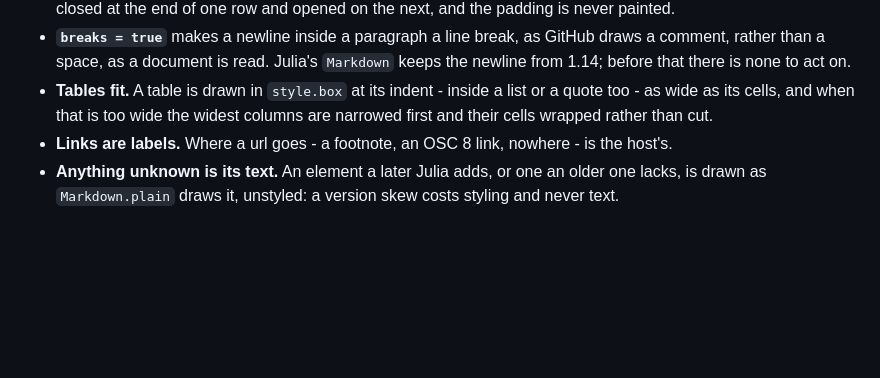
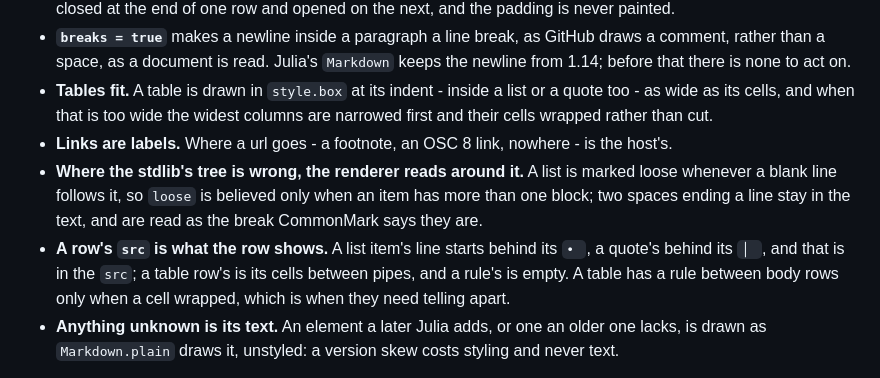
Before and after one commit to vtjnash/TermInput.jl, a Markdown page: README.md, the part around the change. Rendered like a GitHub page; blank space fills up the shorter version.

```diff
--- a/README.md
+++ b/README.md
@@ -187,6 +187,15 @@ rs[i].first    # whether this row starts that line
   columns are narrowed first and their cells wrapped rather than cut.
 * **Links are labels.** Where a url goes - a footnote, an OSC 8 link, nowhere -
   is the host's.
+* **Where the stdlib's tree is wrong, the renderer reads around it.** A list
+  is marked loose whenever a blank line follows it, so `loose` is believed
+  only when an item has more than one block; two spaces ending a line stay in
+  the text, and are read as the break CommonMark says they are.
+* **A row's `src` is what the row shows.** A list item's line starts behind
+  its `• `, a quote's behind its `│ `, and that is in the `src`; a table row's
+  is its cells between pipes, and a rule's is empty. A table has a rule
+  between body rows only when a cell wrapped, which is when they need telling
+  apart.
 * **Anything unknown is its text.** An element a later Julia adds, or one an
   older one lacks, is drawn as `Markdown.plain` draws it, unstyled: a version
   skew costs styling and never text.
```
Also changed, not shown: MARKDOWN.md (deleted, +0 -283 lines).
